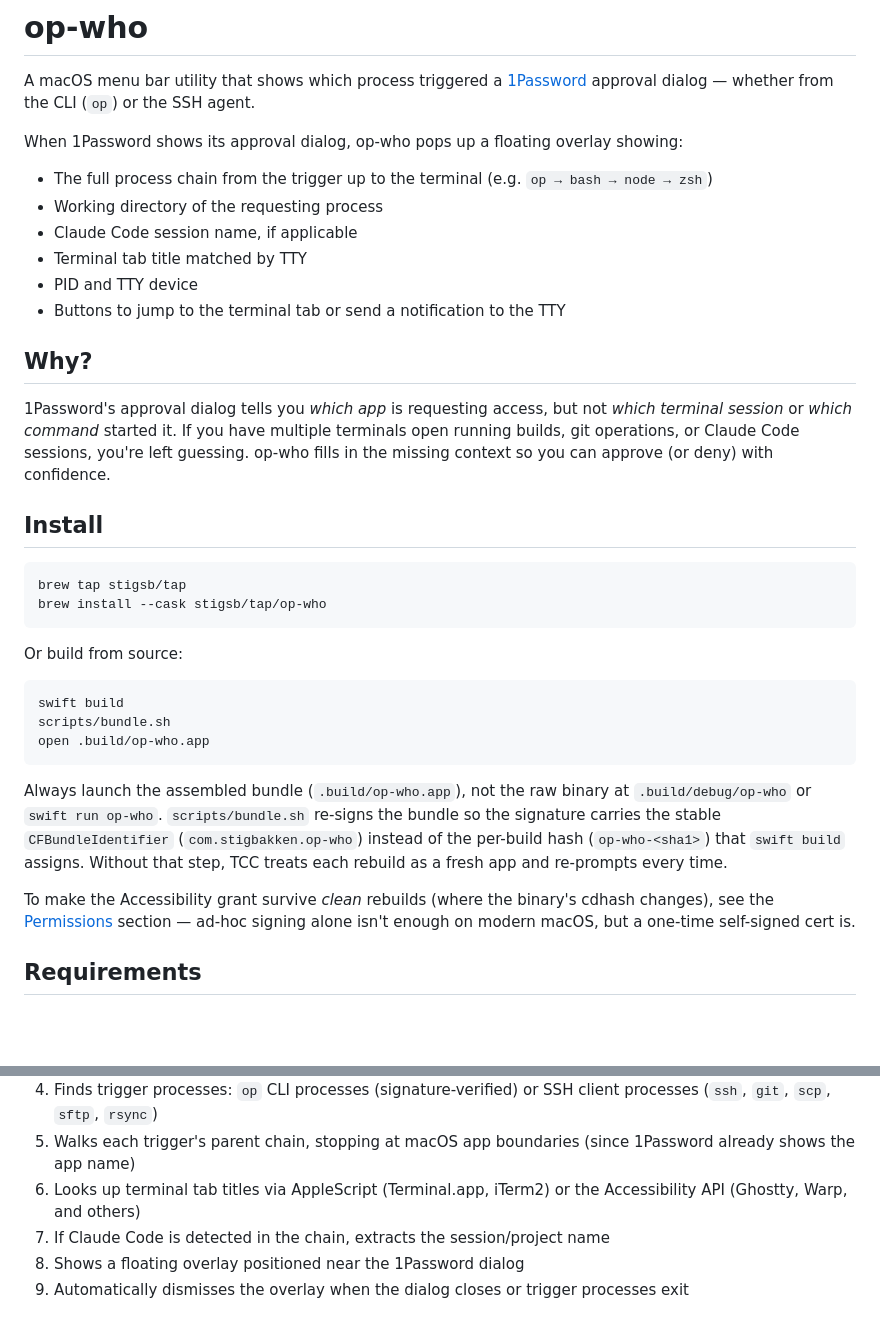
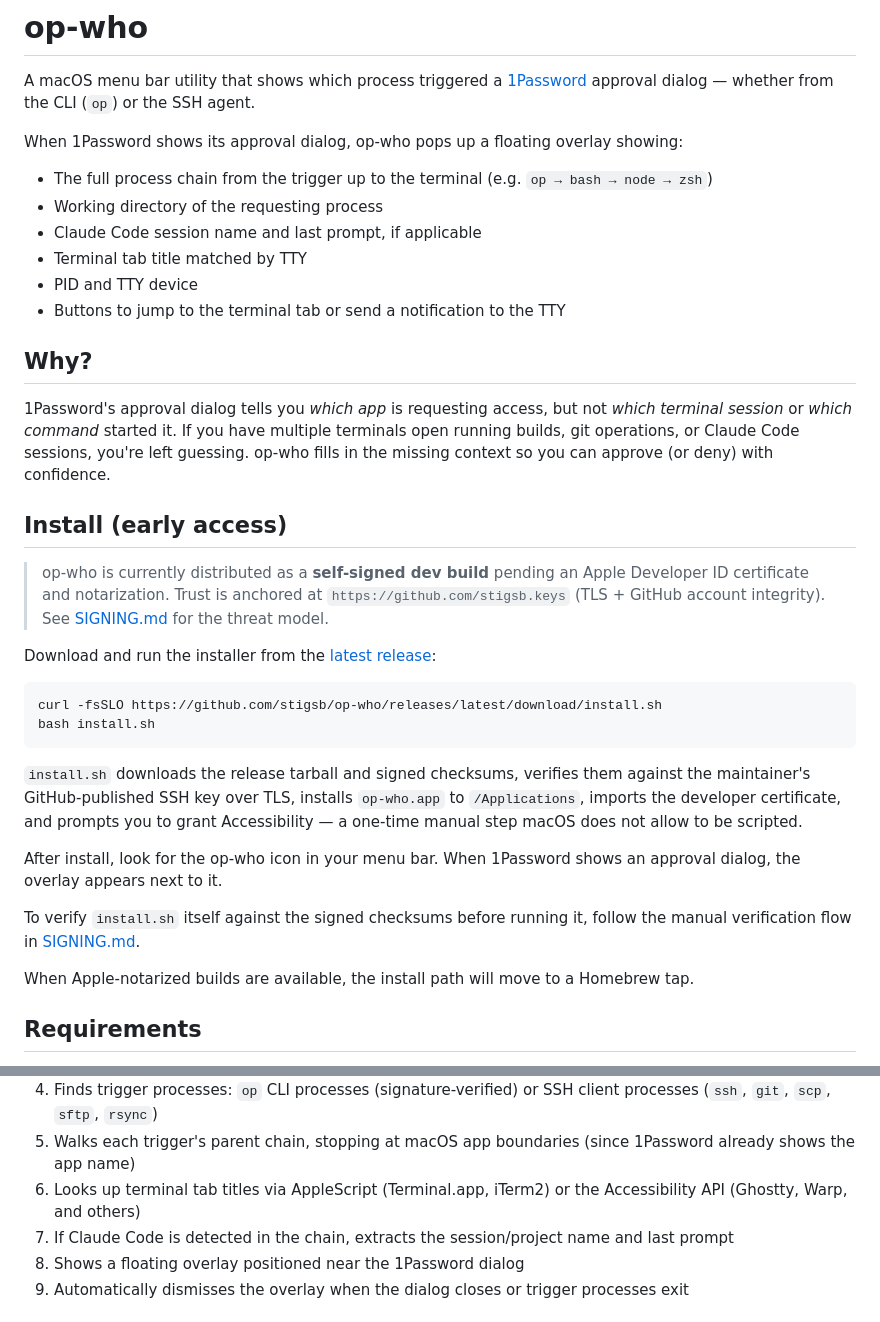
Before and after one commit to stigsb/op-who, a Markdown page: README.md, 2 parts joined by grey strips. Rendered like a GitHub page; blank space fills up the shorter version.

````diff
--- a/README.md
+++ b/README.md
@@ -6,7 +6,7 @@ When 1Password shows its approval dialog, op-who pops up a floating overlay show
 
 - The full process chain from the trigger up to the terminal (e.g. `op → bash → node → zsh`)
 - Working directory of the requesting process
-- Claude Code session name, if applicable
+- Claude Code session name and last prompt, if applicable
 - Terminal tab title matched by TTY
 - PID and TTY device
 - Buttons to jump to the terminal tab or send a notification to the TTY
@@ -15,24 +15,24 @@ When 1Password shows its approval dialog, op-who pops up a floating overlay show
 
 1Password's approval dialog tells you *which app* is requesting access, but not *which terminal session* or *which command* started it. If you have multiple terminals open running builds, git operations, or Claude Code sessions, you're left guessing. op-who fills in the missing context so you can approve (or deny) with confidence.
 
-## Install
+## Install (early access)
+
+> op-who is currently distributed as a **self-signed dev build** pending an Apple Developer ID certificate and notarization. Trust is anchored at `https://github.com/stigsb.keys` (TLS + GitHub account integrity). See [SIGNING.md](SIGNING.md) for the threat model.
+
+Download and run the installer from the [latest release](https://github.com/stigsb/op-who/releases/latest):
 
 ```bash
-brew tap stigsb/tap
-brew install --cask stigsb/tap/op-who
+curl -fsSLO https://github.com/stigsb/op-who/releases/latest/download/install.sh
+bash install.sh
 ```
 
-Or build from source:
+`install.sh` downloads the release tarball and signed checksums, verifies them against the maintainer's GitHub-published SSH key over TLS, installs `op-who.app` to `/Applications`, imports the developer certificate, and prompts you to grant Accessibility — a one-time manual step macOS does not allow to be scripted.
 
-```bash
-swift build
-scripts/bundle.sh
-open .build/op-who.app
-```
+After install, look for the op-who icon in your menu bar. When 1Password shows an approval dialog, the overlay appears next to it.
 
-Always launch the assembled bundle (`.build/op-who.app`), not the raw binary at `.build/debug/op-who` or `swift run op-who`. `scripts/bundle.sh` re-signs the bundle so the signature carries the stable `CFBundleIdentifier` (`com.stigbakken.op-who`) instead of the per-build hash (`op-who-<sha1>`) that `swift build` assigns. Without that step, TCC treats each rebuild as a fresh app and re-prompts every time.
+To verify `install.sh` itself against the signed checksums before running it, follow the manual verification flow in [SIGNING.md](SIGNING.md).
 
-To make the Accessibility grant survive *clean* rebuilds (where the binary's cdhash changes), see the [Permissions](#permissions) section — ad-hoc signing alone isn't enough on modern macOS, but a one-time self-signed cert is.
+When Apple-notarized builds are available, the install path will move to a Homebrew tap.
 
 ## Requirements
 
@@ -47,7 +47,7 @@ To make the Accessibility grant survive *clean* rebuilds (where the binary's cdh
 4. Finds trigger processes: `op` CLI processes (signature-verified) or SSH client processes (`ssh`, `git`, `scp`, `sftp`, `rsync`)
 5. Walks each trigger's parent chain, stopping at macOS app boundaries (since 1Password already shows the app name)
 6. Looks up terminal tab titles via AppleScript (Terminal.app, iTerm2) or the Accessibility API (Ghostty, Warp, and others)
-7. If Claude Code is detected in the chain, extracts the session/project name
+7. If Claude Code is detected in the chain, extracts the session/project name and last prompt
 8. Shows a floating overlay positioned near the 1Password dialog
 9. Automatically dismisses the overlay when the dialog closes or trigger processes exit
 
````
Also changed, not shown: other parts of README.md (+3 -35 lines), CONTRIBUTORS.md (+28 -0 lines).
